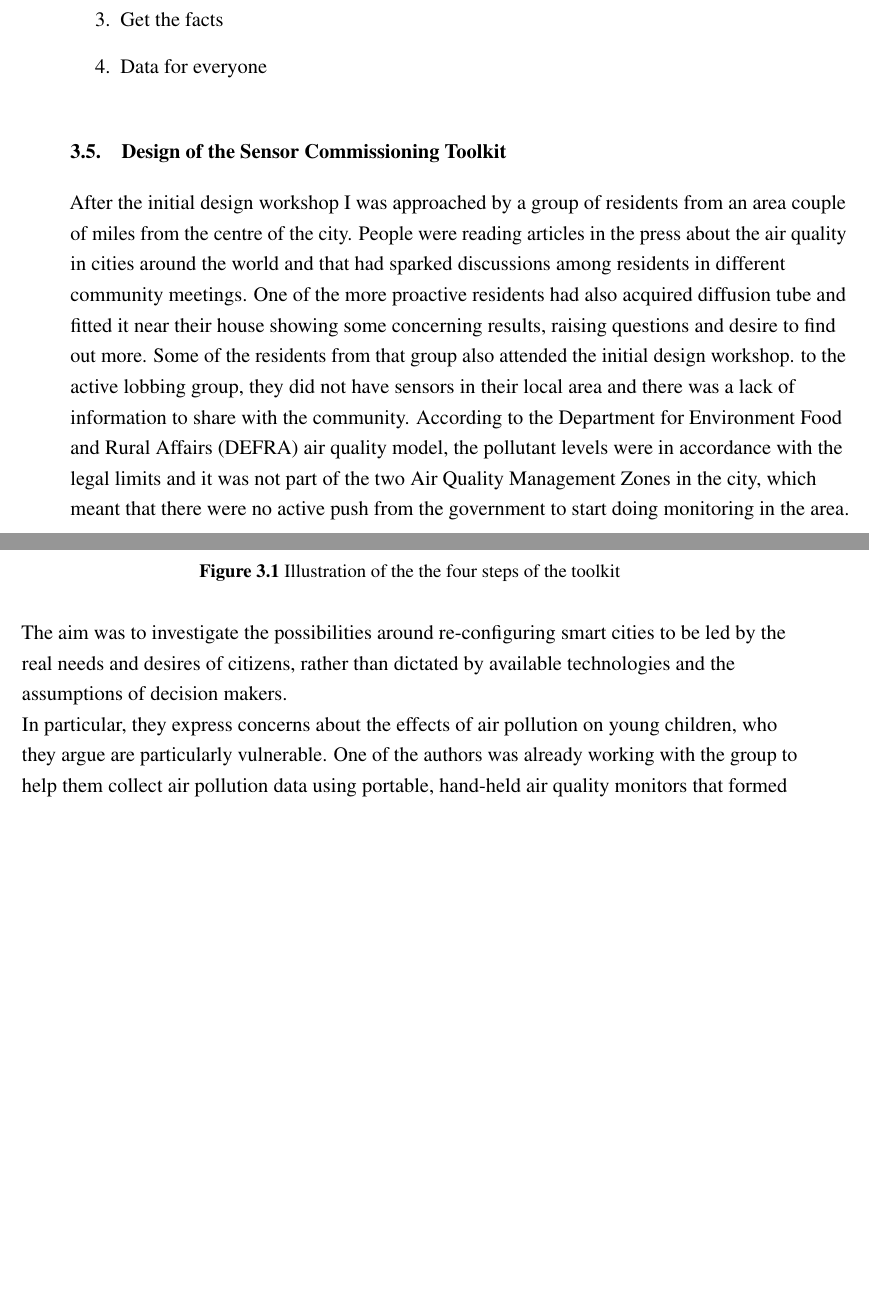
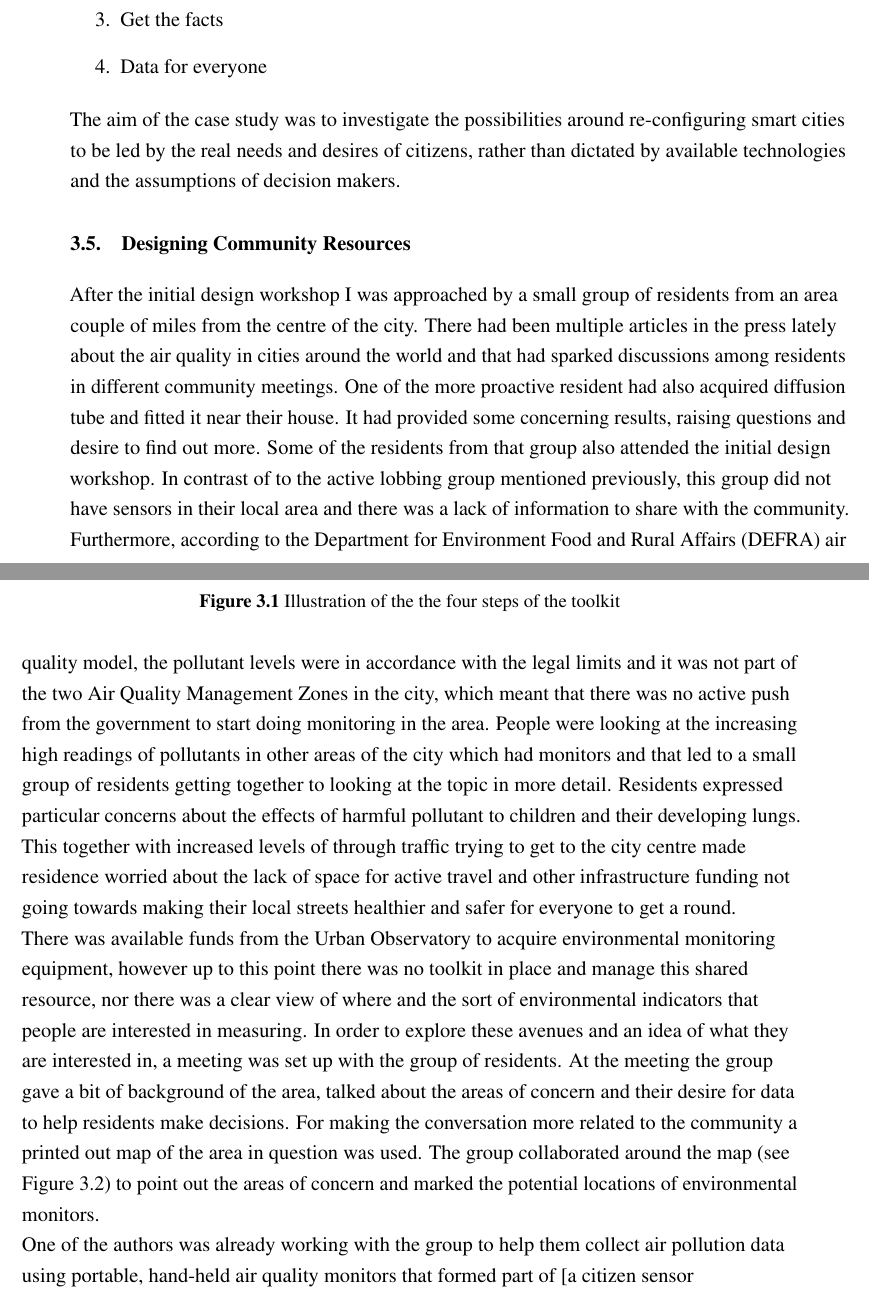
Before and after one commit to aarepuu/PhD-Thesis, a LaTeX thesis (thesis.tex, which reads Chapter3/chapter3.tex): two parts of pages 23 and 24 of 57 before the commit and two parts of pages 23 and 24 of 59 after it, joined at a grey line, cut so that both start at the same text, the shorter picture padded with empty space. Compiled offline with pdfLaTeX.

Commit message:
DEN Day 2 Session 2

```diff
--- a/Chapter3/chapter3.tex
+++ b/Chapter3/chapter3.tex
@@ -79,19 +81,19 @@ The findings from the initial engagements, conversations with the community memb
 \item Data for everyone
 \end{enumerate}
 
-%FIGURE 4 Steps HERE
-\begin{figure}[!h]
+%FIGURE 4-Steps HERE
+\begin{figure}
 \centering
  \includegraphics[scale=0.3]{4-steps}
   \caption{Illustration of the the four steps of the toolkit}
   \label{fig:4steps}
 \end{figure}
 
+The aim of the case study was to investigate the possibilities around re-configuring smart cities to be led by the real needs and desires of citizens, rather than dictated by available technologies and the assumptions of decision makers.
 
-\section{Design of the Sensor Commissioning Toolkit}
+\section{Designing Community Resources}
 
-After the initial design workshop I was approached by a group of residents from an area couple of miles from the centre of the city. People were reading articles in the press about the air quality in cities around the world and that had sparked discussions among residents in different community meetings. One of the more proactive residents had also acquired diffusion tube and fitted it near their house showing some concerning results, raising questions and desire to find out more. Some of the residents from that group also attended the initial design workshop. to the active lobbing group, they did not have sensors in their local area and there was a lack of information to share with the community. According to the Department for Environment Food and Rural Affairs (DEFRA) air quality model, the pollutant levels were in accordance with the legal limits and it was not part of the two Air Quality Management Zones in the city, which meant that there were no active push from the government to start doing monitoring in the area.
+After the initial design workshop I was approached by a small group of residents from an area couple of miles from the centre of the city. There had been multiple articles in the press lately about the air quality in cities around the world and that had sparked discussions among residents in different community meetings. One of the more proactive resident had also acquired diffusion tube and fitted it near their house. It had provided some concerning results, raising questions and desire to find out more. Some of the residents from that group also attended the initial design workshop. In contrast of to the active lobbing group mentioned previously, this group did not have sensors in their local area and there was a lack of information to share with the community. Furthermore, according to the Department for Environment Food and Rural Affairs (DEFRA) air quality model, the pollutant levels were in accordance with the legal limits and it was not part of the two Air Quality Management Zones in the city, which meant that there was no active push from the government to start doing monitoring in the area. People were looking at the increasing high readings of pollutants in other areas of the city which had monitors and that led to a small group of residents getting together to looking at the topic in more detail. Residents expressed particular concerns about the effects of harmful pollutant to children and their developing lungs. This together with increased levels of through traffic trying to get to the city centre made residence worried about the lack of space for active travel and other infrastructure funding not going towards making their local streets healthier and safer for everyone to get a round.
 
-The aim was to investigate the possibilities around re-configuring smart cities to be led by the real needs and desires of citizens, rather than dictated by available technologies and the assumptions of decision makers.
+There was available funds from the Urban Observatory to acquire environmental monitoring equipment, however up to this point there was no toolkit in place and manage this shared resource, nor there was a clear view of where and the sort of environmental indicators that people are interested in measuring. In order to explore these avenues and an idea of what they are interested in, a meeting was set up with the group of residents. At the meeting the group gave a bit of background of the area, talked about the areas of concern and their desire for data to help residents make decisions. For making the conversation more related to the community a printed out map of the area in question was used. The group collaborated around the map (see Figure \ref{fig:areasofconcern}) to point out the areas of concern and marked the potential locations of environmental monitors.
 
-In particular, they express concerns about the effects of air pollution on young children, who they argue are particularly vulnerable. One of the authors was already working with the group to help them collect air pollution data using portable, hand-held air quality monitors that formed part of [a citizen sensor commissioning toolkit]. This toolkit, developed in collaboration with [the host university of this author], comprises a selection of professional-grade environmental monitoring tools for appropriation by citizens to sense their environment and commission permanent sensors in parts of the city where they identify problems.
@@ -98,3 +107,8 @@ In particular, they express concerns about the effects of air pollution on young
+  \label{fig:areasofconcern}
+\end{figure}
+
+
+One of the authors was already working with the group to help them collect air pollution data using portable, hand-held air quality monitors that formed part of [a citizen sensor commissioning toolkit]. This toolkit, developed in collaboration with [the host university of this author], comprises a selection of professional-grade environmental monitoring tools for appropriation by citizens to sense their environment and commission permanent sensors in parts of the city where they identify problems.
 
 Whilst the sensing tools were not specifically designed for use in this way by the manufacturers, they were selected by the designers of the toolkit for their portability and ease of use, and come with simplified instructions rewritten for a lay audience.
 In January 2018, [the community group] reached out to us to seek our support for conducting public engagement around air pollution with school children through using this toolkit. Initially, the group was just interested in involving children in gathering air quality data using the handheld monitors. But we wanted to go further than this: we considered this to represent a unique opportunity to begin open-ended conversations with children around the potential for ‘sensing’ the city – the senses being a primary gateway to exploring the environment [28]. We also saw this as a chance to involve local children in a collaborative investigation into their urban environment, where air quality could form one part of a bigger mix. In doing so, we hoped to offer local children the chance to experiment with using the sensing tools within the scope of its technical affordances, but also think about how they may be able to use these technologies to improve conditions in their neighbourhood.
```
Also changed, not shown: Chapter3/Figs/heaton-sensor-map.pdf (added), Chapter3/chapter3.tex (9 more changed lines).
